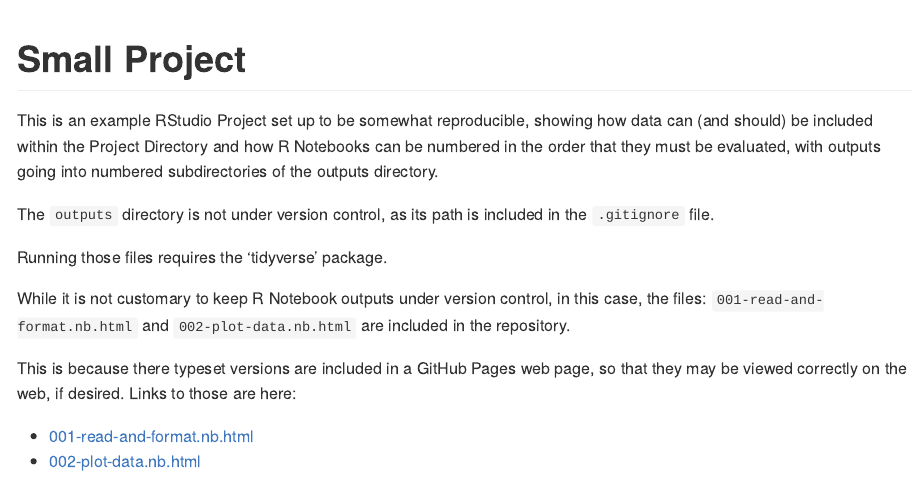
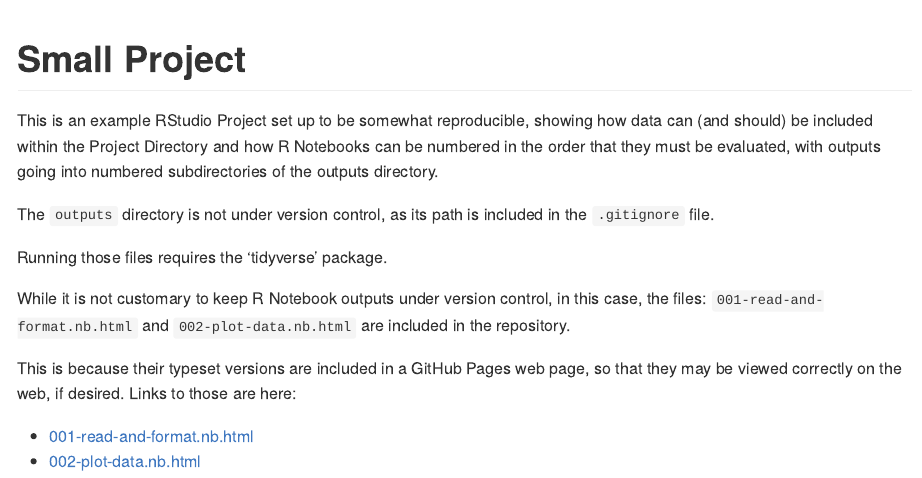
Before and after one commit to eriqande/small_project, an R Markdown document (README.Rmd): the page in a window 1100 px wide, from its top. The pictures show the output file README.md that the author committed with the source, drawn offline in the style of GitHub.

Commit message:
Fix some typos.

```diff
--- a/README.Rmd
+++ b/README.Rmd
@@ -24,7 +24,7 @@ version control, in this case, the files:
 `001-read-and-format.nb.html` and `002-plot-data.nb.html` are included
 in the repository.
 
-This is because there typeset versions are included in a GitHub
+This is because their typeset versions are included in a GitHub
 Pages web page, so that they may be viewed correctly on the web,
 if desired.  Links to those are here:
 
```
Also changed, not shown: README.md.
